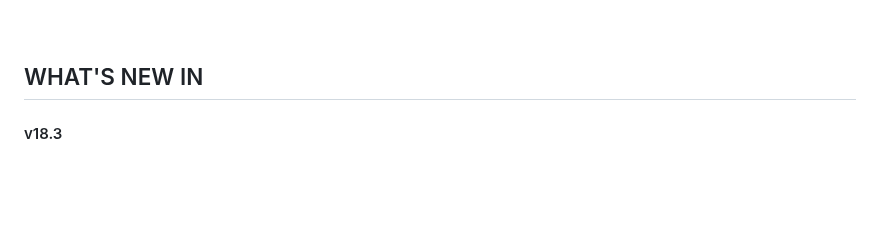
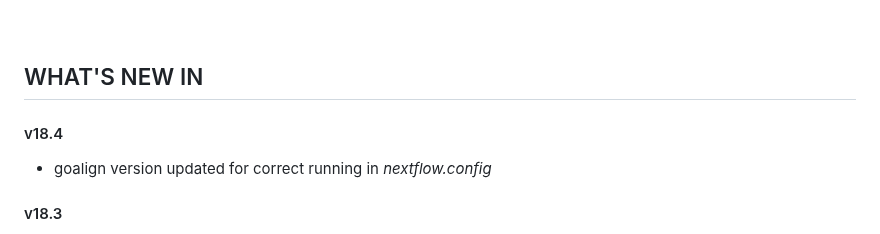
Before and after one commit to gael-millot/repertoire_profiler, a Markdown page: README.md, the part around the change. Drawn GitHub-style; blank space fills up the shorter version.

Commit message:
release v18.4: goalign version updated for correct running in nextflow.config

```diff
--- a/README.md
+++ b/README.md
@@ -333,6 +333,9 @@ Special acknowledgement to [Kenneth Hoehn](https://medicine.yale.edu/profile/ken
 <br /><br />
 ## WHAT'S NEW IN
 
+#### v18.4
+
+- goalign version updated for correct running in *nextflow.config*
 
 #### v18.3
 
```
